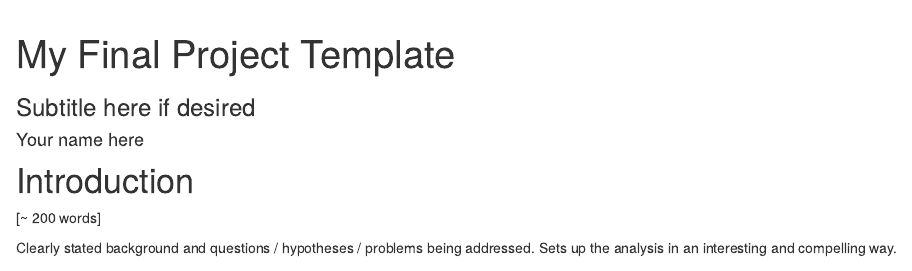
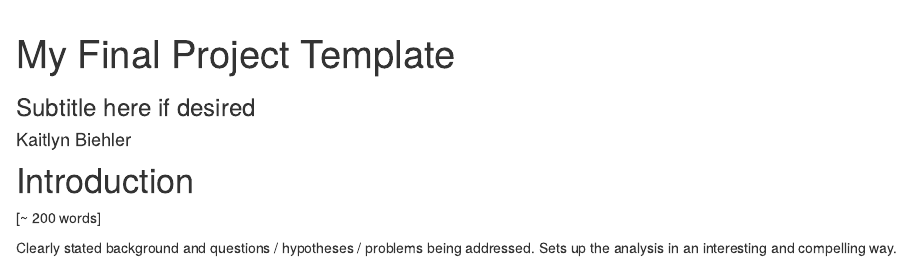
Before and after one commit to geo511-2022/final_project-biehlerkm, an R Markdown document (index.Rmd): the page in a window 1100 px wide, from its top. Rendered offline with R 4.5, knitr and Pandoc, with nearby package versions; code that draws random numbers runs with fixed seeds of ours; some code elsewhere in the file could not run offline.

Commit message:
Update index.Rmd
change in github

```diff
--- a/index.Rmd
+++ b/index.Rmd
@@ -1,6 +1,6 @@
 ---
 title: "My Final Project Template"
-author: Your name here
+author: Kaitlyn Biehler
 subtitle: Subtitle here if desired
 ---
 
```
